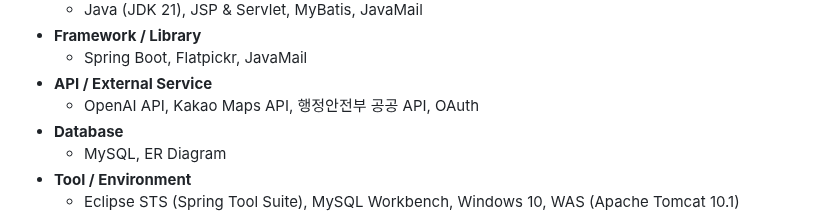
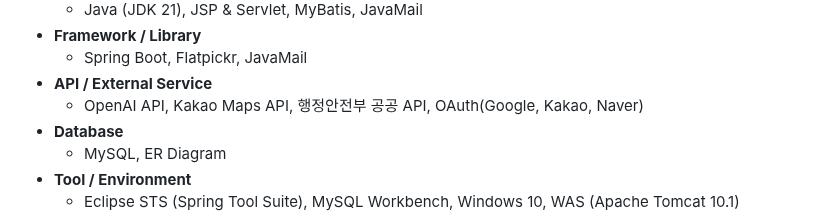
Before and after one commit to gangajin/ontrip, a Markdown page: README.md, the part around the change. GitHub-like rendering.

Commit message:
Update README.md
OAuth수정

```diff
--- a/README.md
+++ b/README.md
@@ -30,7 +30,7 @@ On:Trip - AI 여행 일정 생성 서비스
   </li>
   <li><b>API / External Service</b>
     <ul>
-      <li>OpenAI API, Kakao Maps API, 행정안전부 공공 API, OAuth</li>
+      <li>OpenAI API, Kakao Maps API, 행정안전부 공공 API, OAuth(Google, Kakao, Naver)</li>
     </ul>
   </li>
   <li><b>Database</b>
```
